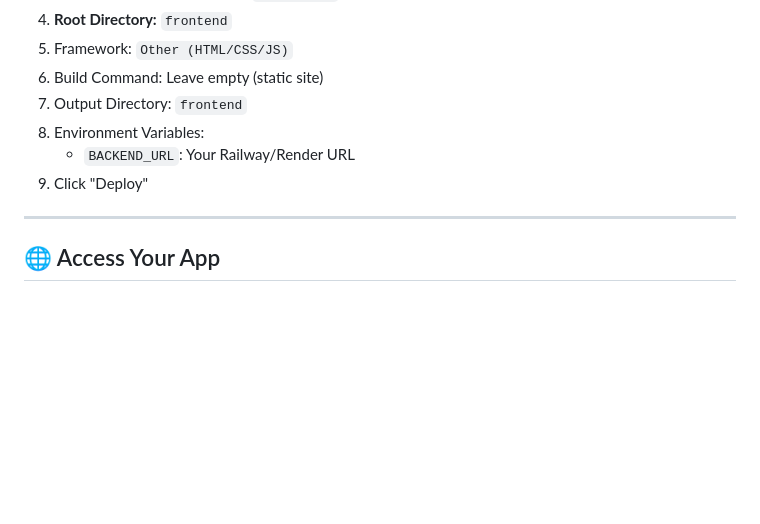
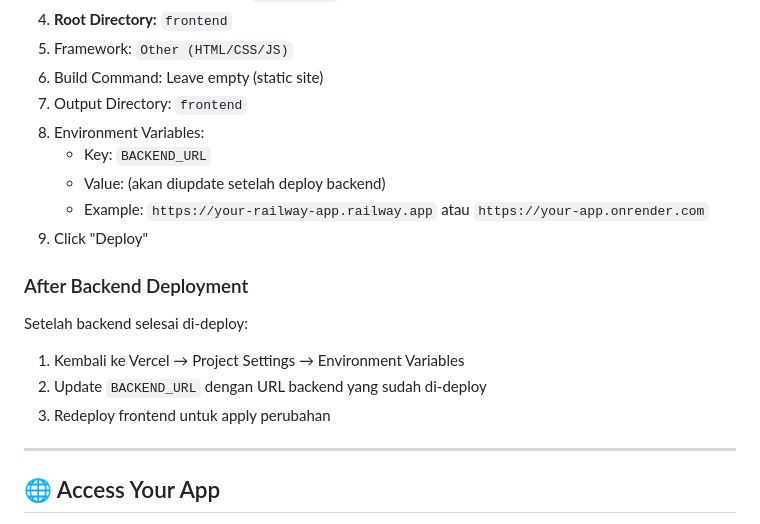
Before and after one commit to jenderal45/scorpio-ai, a Markdown page: DEPLOYMENT.md, the part around the change. GitHub-like rendering; blank space fills up the shorter version.

Commit message:
Update deployment guide with BACKEND_URL environment variable instructions

```diff
--- a/DEPLOYMENT.md
+++ b/DEPLOYMENT.md
@@ -77,8 +77,17 @@ const res = await fetch(`${BACKEND_URL}/api/chat", {
 6. Build Command: Leave empty (static site)
 7. Output Directory: `frontend`
 8. Environment Variables:
-   - `BACKEND_URL`: Your Railway/Render URL
+   - Key: `BACKEND_URL`
+   - Value: (akan diupdate setelah deploy backend)
+   - Example: `https://your-railway-app.railway.app` atau `https://your-app.onrender.com`
 9. Click "Deploy"
+
+### After Backend Deployment
+
+Setelah backend selesai di-deploy:
+1. Kembali ke Vercel → Project Settings → Environment Variables
+2. Update `BACKEND_URL` dengan URL backend yang sudah di-deploy
+3. Redeploy frontend untuk apply perubahan
 
 ---
 
```
